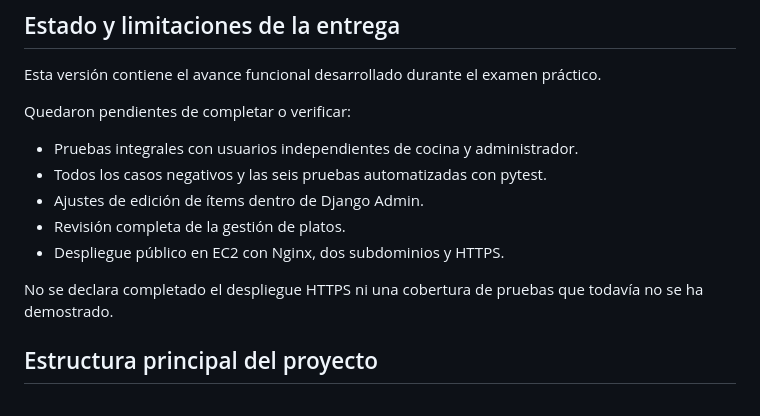
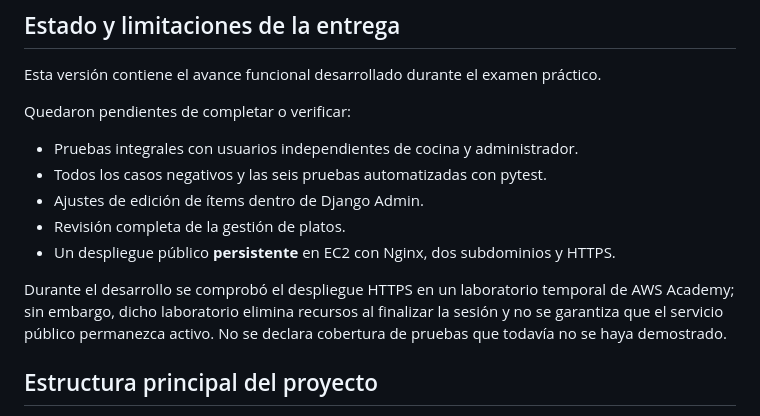
Before and after one commit to leandrojaldin/la-carta-2-examen-practico, a Markdown page: README.md, the part around one of its changes. Rendered like a GitHub page.

```diff
--- a/README.md
+++ b/README.md
@@ -144,9 +233,9 @@ Quedaron pendientes de completar o verificar:
 - Todos los casos negativos y las seis pruebas automatizadas con pytest.
 - Ajustes de edición de ítems dentro de Django Admin.
 - Revisión completa de la gestión de platos.
-- Despliegue público en EC2 con Nginx, dos subdominios y HTTPS.
+- Un despliegue público **persistente** en EC2 con Nginx, dos subdominios y HTTPS.
 
-No se declara completado el despliegue HTTPS ni una cobertura de pruebas que todavía no se ha demostrado.
+Durante el desarrollo se comprobó el despliegue HTTPS en un laboratorio temporal de AWS Academy; sin embargo, dicho laboratorio elimina recursos al finalizar la sesión y no se garantiza que el servicio público permanezca activo. No se declara cobertura de pruebas que todavía no se haya demostrado.
 
 ## Estructura principal del proyecto
 
```
Also changed, not shown: other parts of README.md (+103 -14 lines).
